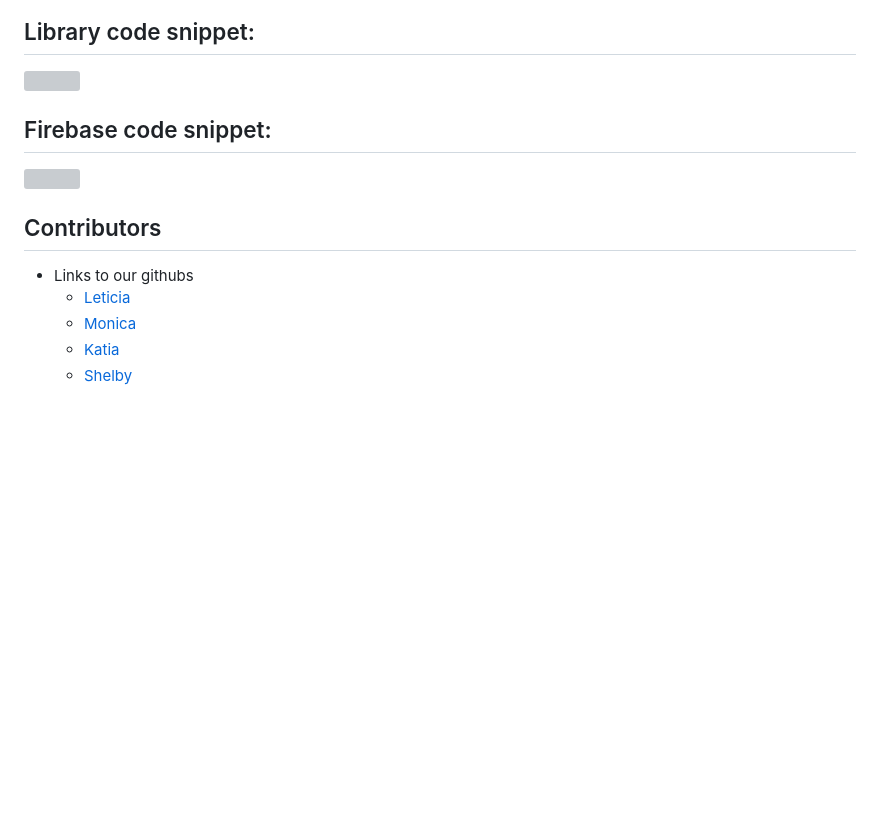
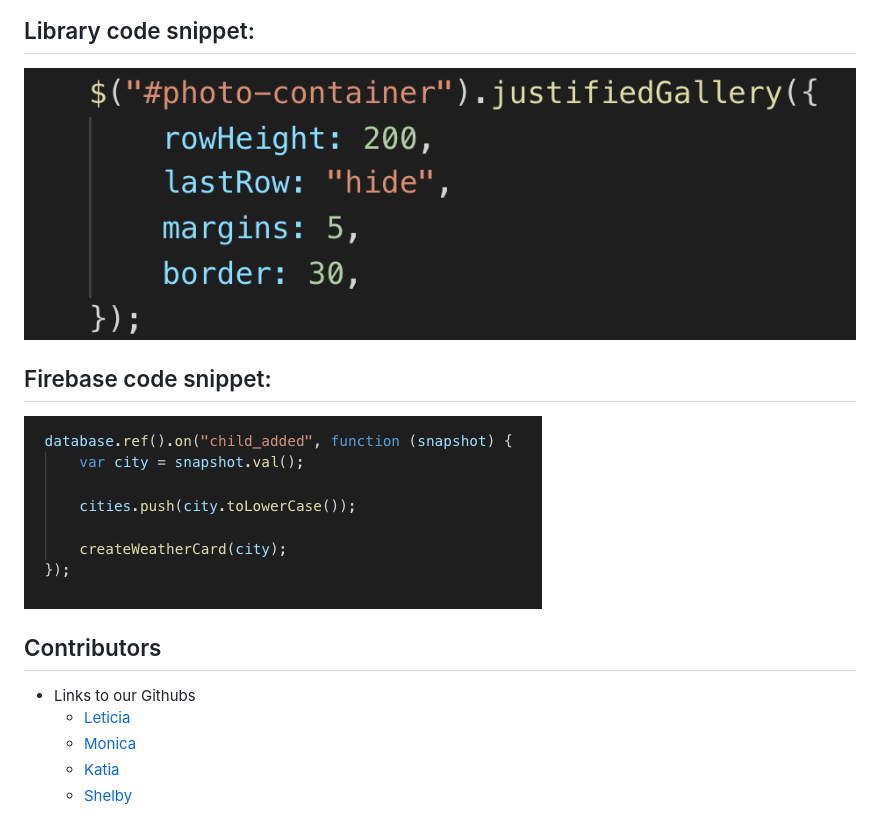
Before and after one commit to Mamitin/travelX, a Markdown page: README.md, the part around the change. Rendered like a GitHub page; pictures changed too: images/firbase.png.png (added); blank space fills up the shorter version; grey boxes are pictures that could not be loaded.

```diff
--- a/README.md
+++ b/README.md
@@ -39,14 +39,14 @@ We built an app based on traveling. The user has access to dynamically generated
  <img src="images/YelpAPI.PNG">
 
 ## Library code snippet:
-<img src="images/Library.PNG">
+<img src="images/Library.png">
 
 ## Firebase code snippet:
 <img src="images/firbase.png.png">
 
 
 ## Contributors
- - Links to our githubs
+ - Links to our Githubs
     - [Leticia](https://github.com/leticiaroncero)
     - [Monica](https://github.com/Mamitin)
     - [Katia](https://github.com/katrinity)
```
Also changed, not shown: 1 other file.
